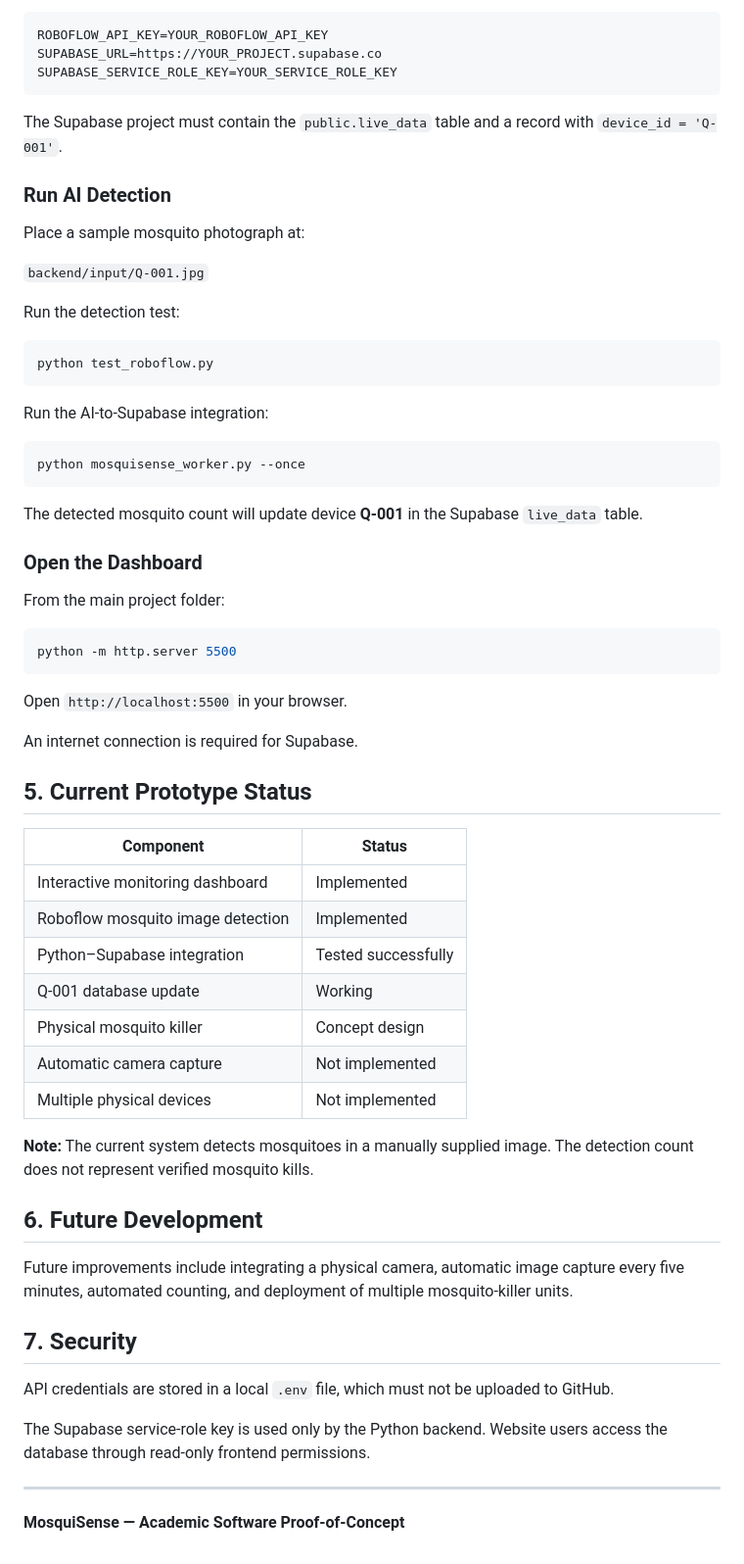
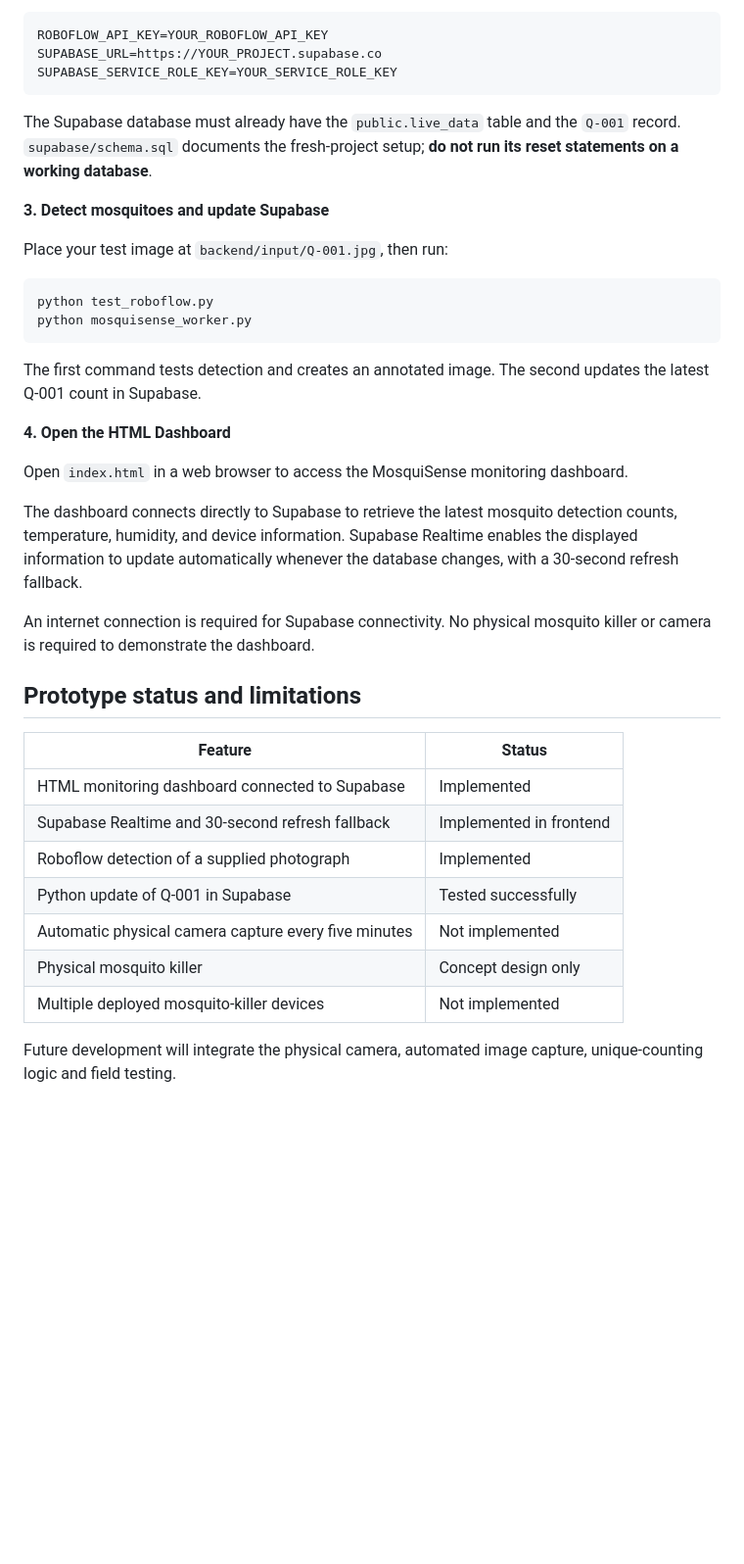
Before and after one commit to NgLianYun/ASTUTE-MosquiSense, a Markdown page: README.md, the part around one of its changes. Shown at 98% size. Drawn GitHub-style; blank space fills up the shorter version.

````diff
--- a/README.md
+++ b/README.md
@@ -77,64 +57,37 @@ SUPABASE_URL=https://YOUR_PROJECT.supabase.co
 SUPABASE_SERVICE_ROLE_KEY=YOUR_SERVICE_ROLE_KEY
 ```
 
-The Supabase project must contain the `public.live_data` table and a record with `device_id = 'Q-001'`.
+The Supabase database must already have the `public.live_data` table and the `Q-001` record. `supabase/schema.sql` documents the fresh-project setup; **do not run its reset statements on a working database**.
 
-### Run AI Detection
+**3. Detect mosquitoes and update Supabase**
 
-Place a sample mosquito photograph at:
-
-`backend/input/Q-001.jpg`
-
-Run the detection test:
+Place your test image at `backend/input/Q-001.jpg`, then run:
 
 ```bash
 python test_roboflow.py
+python mosquisense_worker.py
 ```
 
-Run the AI-to-Supabase integration:
+The first command tests detection and creates an annotated image. The second updates the latest Q-001 count in Supabase.
 
-```bash
-python mosquisense_worker.py --once
-```
+**4. Open the HTML Dashboard**
 
-The detected mosquito count will update device **Q-001** in the Supabase `live_data` table.
+Open `index.html` in a web browser to access the MosquiSense monitoring dashboard.
 
-### Open the Dashboard
+The dashboard connects directly to Supabase to retrieve the latest mosquito detection counts, temperature, humidity, and device information. Supabase Realtime enables the displayed information to update automatically whenever the database changes, with a 30-second refresh fallback.
 
-From the main project folder:
+An internet connection is required for Supabase connectivity. No physical mosquito killer or camera is required to demonstrate the dashboard.
 
-```bash
-python -m http.server 5500
-```
+## Prototype status and limitations
 
-Open `http://localhost:5500` in your browser.
+| Feature | Status |
+|---|---|
+| HTML monitoring dashboard connected to Supabase | Implemented |
+| Supabase Realtime and 30-second refresh fallback | Implemented in frontend |
+| Roboflow detection of a supplied photograph | Implemented |
+| Python update of Q-001 in Supabase | Tested successfully |
+| Automatic physical camera capture every five minutes | Not implemented |
+| Physical mosquito killer | Concept design only |
+| Multiple deployed mosquito-killer devices | Not implemented |
 
-An internet connection is required for Supabase.
-
-## 5. Current Prototype Status
-
-| Component | Status |
-|---|---|
-| Interactive monitoring dashboard | Implemented |
-| Roboflow mosquito image detection | Implemented |
-| Python–Supabase integration | Tested successfully |
-| Q-001 database update | Working |
-| Physical mosquito killer | Concept design |
-| Automatic camera capture | Not implemented |
-| Multiple physical devices | Not implemented |
-
-**Note:** The current system detects mosquitoes in a manually supplied image. The detection count does not represent verified mosquito kills.
-
-## 6. Future Development
-
-Future improvements include integrating a physical camera, automatic image capture every five minutes, automated counting, and deployment of multiple mosquito-killer units.
-
-## 7. Security
-
-API credentials are stored in a local `.env` file, which must not be uploaded to GitHub.
-
-The Supabase service-role key is used only by the Python backend. Website users access the database through read-only frontend permissions.
-
----
-
-**MosquiSense — Academic Software Proof-of-Concept**
+ Future development will integrate the physical camera, automated image capture, unique-counting logic and field testing.
````
Also changed, not shown: other parts of README.md (+30 -50 lines).
